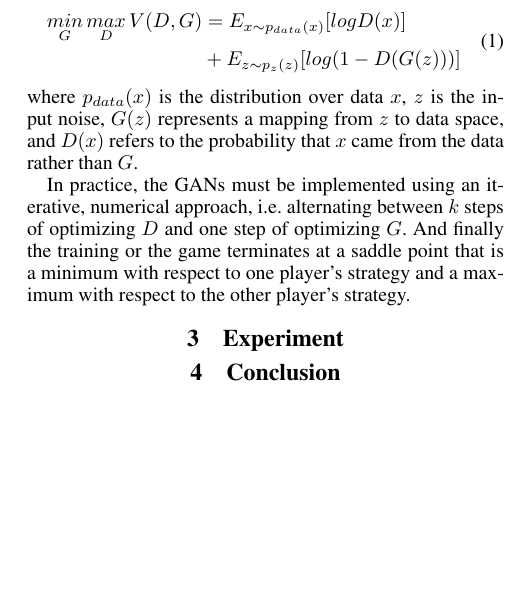
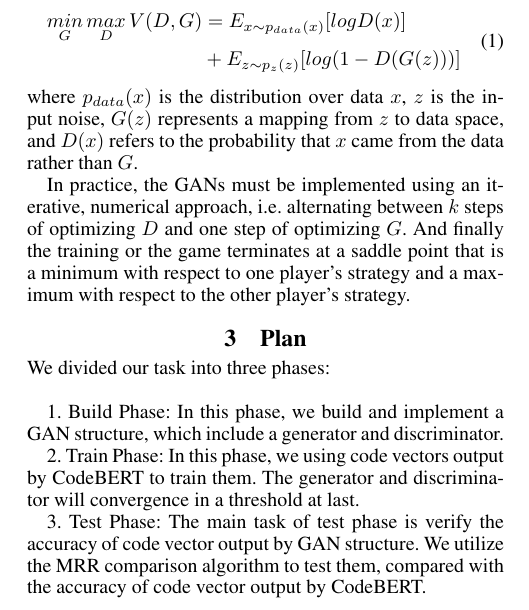
Before and after one commit to Reveries98/DeepLearningPaper, a LaTeX paper (main_article.tex, which reads texs/plan.tex): part of one column of page 2 of 3, cut so that both start at the same text, the shorter picture padded with empty space. Compiled offline with pdfLaTeX.

Commit message:
plan and name
add plan
name it

```diff
--- a/main_article.tex
+++ b/main_article.tex
@@ -115,10 +115,10 @@
 % nouns, adverbs, adjectives should be capitalized, including both words in hyphenated terms, while
 % articles, conjunctions, and prepositions are lower case unless they
 % directly follow a colon or long dash
-\title{Title}
+\title{Accuracy Improvement of Code Search Based on Generative Adversarial Nets }
 
 
-\author{Sheng Zhang 23020221154146}
+\author{Sheng Zhang 23020221154146\\Min-Hua Zheng 23020221154151\\Yu-Bin Zhang 23020221154149}
 
 
 
--- /dev/null
+++ b/texs/plan.tex
@@ -0,0 +1,14 @@
+%!TEX root = ../main_article.tex
+
+\section{Plan}
+{We divided our task into three phases:\\
+
+
+1. Build Phase: In this phase, we build and implement a GAN structure, which include a generator and discriminator.
+
+
+2. Train Phase: In this phase, we using code vectors output by CodeBERT to train them. The generator and discriminator will convergence in a threshold at last.
+
+
+3. Test Phase: The main task of test phase is verify the accuracy of code vector output by GAN structure. We utilize the MRR comparison algorithm to test them, compared with the accuracy of code vector output by CodeBERT.
+}
```
Also changed, not shown: main_article.tex (6 more changed lines).
